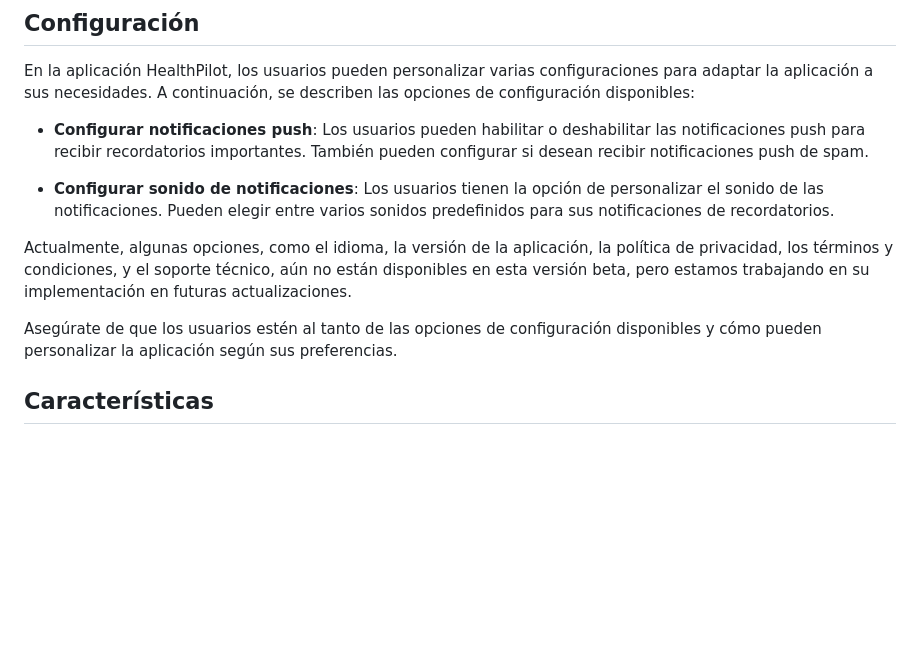
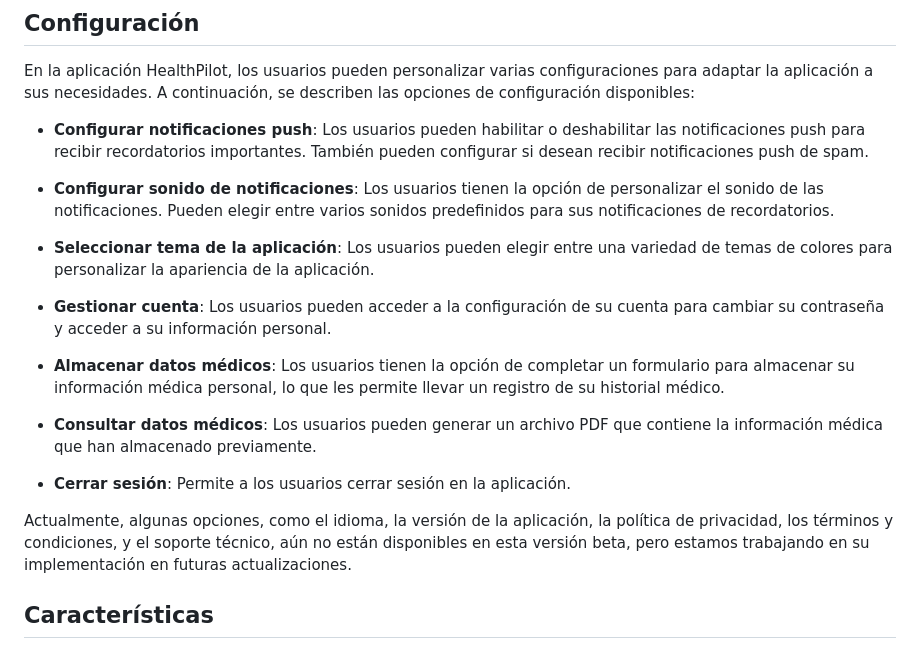
Before and after one commit to GarcesSebastian/HealthPilot, a Markdown page: README.md, the part around the change. Rendered like a GitHub page; blank space fills up the shorter version.

```diff
--- a/README.md
+++ b/README.md
@@ -57,9 +57,17 @@ En la aplicación HealthPilot, los usuarios pueden personalizar varias configura
 
 - **Configurar sonido de notificaciones**: Los usuarios tienen la opción de personalizar el sonido de las notificaciones. Pueden elegir entre varios sonidos predefinidos para sus notificaciones de recordatorios.
 
+- **Seleccionar tema de la aplicación**: Los usuarios pueden elegir entre una variedad de temas de colores para personalizar la apariencia de la aplicación.
+
+- **Gestionar cuenta**: Los usuarios pueden acceder a la configuración de su cuenta para cambiar su contraseña y acceder a su información personal.
+
+- **Almacenar datos médicos**: Los usuarios tienen la opción de completar un formulario para almacenar su información médica personal, lo que les permite llevar un registro de su historial médico.
+
+- **Consultar datos médicos**: Los usuarios pueden generar un archivo PDF que contiene la información médica que han almacenado previamente.
+
+- **Cerrar sesión**: Permite a los usuarios cerrar sesión en la aplicación.
+
 Actualmente, algunas opciones, como el idioma, la versión de la aplicación, la política de privacidad, los términos y condiciones, y el soporte técnico, aún no están disponibles en esta versión beta, pero estamos trabajando en su implementación en futuras actualizaciones.
-
-Asegúrate de que los usuarios estén al tanto de las opciones de configuración disponibles y cómo pueden personalizar la aplicación según sus preferencias.
 
 ## Características
 Enumera las características clave de esta versión beta, como los recordatorios, el seguimiento de la presión arterial y la geolocalización.
```
